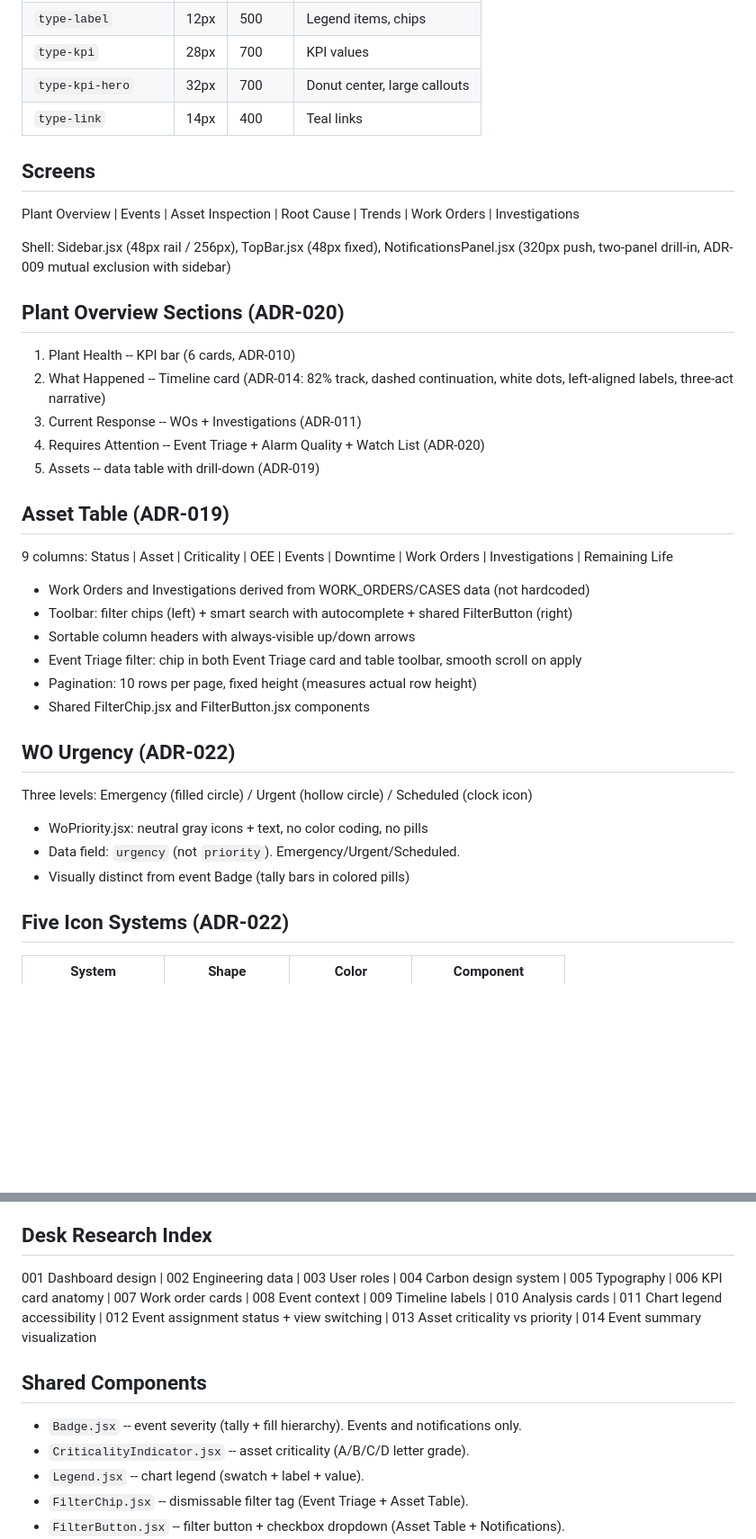
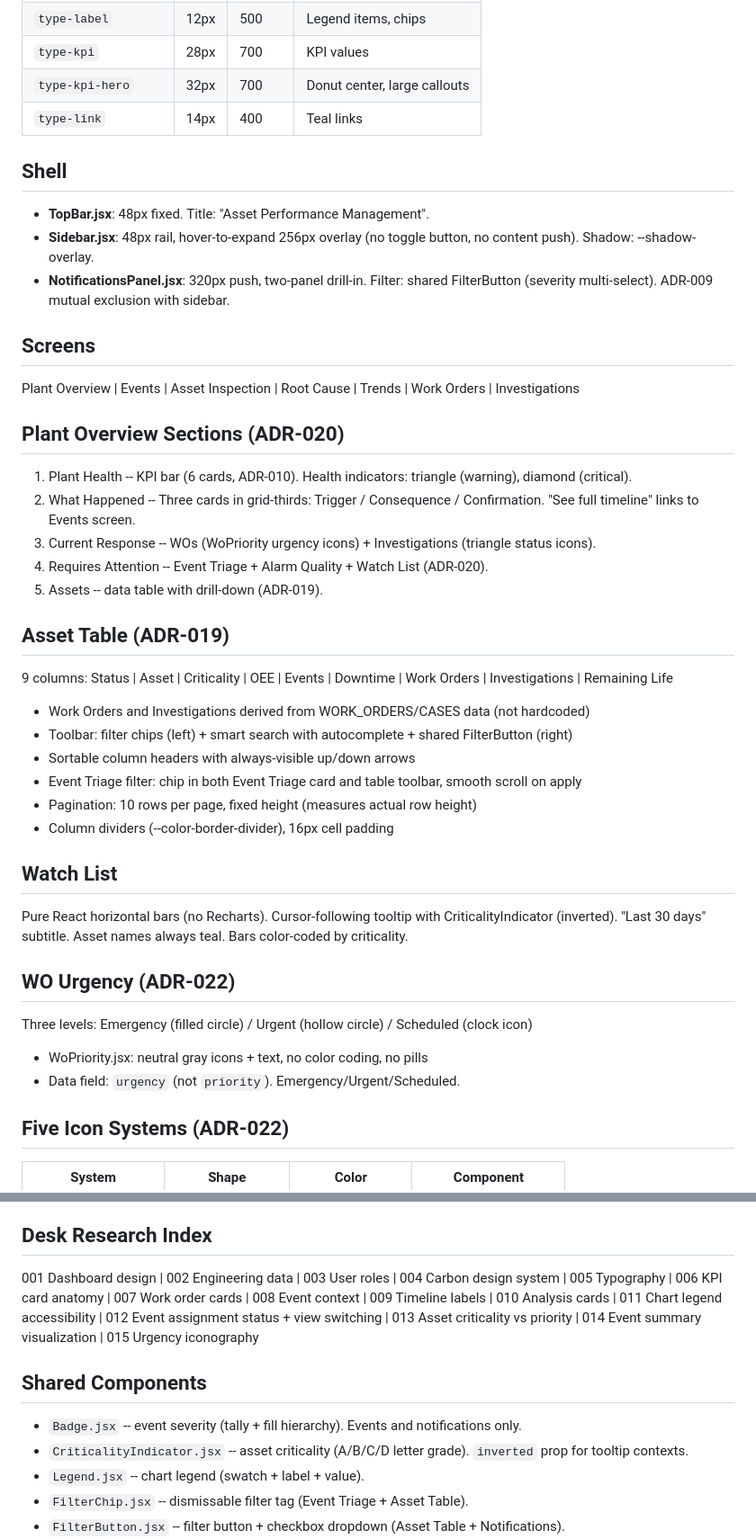
Before and after one commit to robjonesdesigns/apm-dashboard, a Markdown page: CLAUDE.md, 2 parts joined by grey strips. Shown at 90% size. Drawn GitHub-style; blank space fills up the shorter version.

```diff
--- a/CLAUDE.md
+++ b/CLAUDE.md
@@ -37,19 +39,23 @@ Portfolio demo. Unbranded Honeywell APM recreation. Dark theme only.
 | `type-kpi-hero` | 32px | 700 | Donut center, large callouts |
 | `type-link` | 14px | 400 | Teal links |
 
+## Shell
+
+- **TopBar.jsx**: 48px fixed. Title: "Asset Performance Management".
+- **Sidebar.jsx**: 48px rail, hover-to-expand 256px overlay (no toggle button, no content push). Shadow: --shadow-overlay.
+- **NotificationsPanel.jsx**: 320px push, two-panel drill-in. Filter: shared FilterButton (severity multi-select). ADR-009 mutual exclusion with sidebar.
+
 ## Screens
 
 Plant Overview | Events | Asset Inspection | Root Cause | Trends | Work Orders | Investigations
 
-Shell: Sidebar.jsx (48px rail / 256px), TopBar.jsx (48px fixed), NotificationsPanel.jsx (320px push, two-panel drill-in, ADR-009 mutual exclusion with sidebar)
-
 ## Plant Overview Sections (ADR-020)
 
-1. Plant Health -- KPI bar (6 cards, ADR-010)
-2. What Happened -- Timeline card (ADR-014: 82% track, dashed continuation, white dots, left-aligned labels, three-act narrative)
-3. Current Response -- WOs + Investigations (ADR-011)
-4. Requires Attention -- Event Triage + Alarm Quality + Watch List (ADR-020)
-5. Assets -- data table with drill-down (ADR-019)
+1. Plant Health -- KPI bar (6 cards, ADR-010). Health indicators: triangle (warning), diamond (critical).
+2. What Happened -- Three cards in grid-thirds: Trigger / Consequence / Confirmation. "See full timeline" links to Events screen.
+3. Current Response -- WOs (WoPriority urgency icons) + Investigations (triangle status icons).
+4. Requires Attention -- Event Triage + Alarm Quality + Watch List (ADR-020).
+5. Assets -- data table with drill-down (ADR-019).
 
 ## Asset Table (ADR-019)
 
@@ -60,14 +66,17 @@ Shell: Sidebar.jsx (48px rail / 256px), TopBar.jsx (48px fixed), NotificationsPa
 - Sortable column headers with always-visible up/down arrows
 - Event Triage filter: chip in both Event Triage card and table toolbar, smooth scroll on apply
 - Pagination: 10 rows per page, fixed height (measures actual row height)
-- Shared FilterChip.jsx and FilterButton.jsx components
+- Column dividers (--color-border-divider), 16px cell padding
+
+## Watch List
+
+Pure React horizontal bars (no Recharts). Cursor-following tooltip with CriticalityIndicator (inverted). "Last 30 days" subtitle. Asset names always teal. Bars color-coded by criticality.
 
 ## WO Urgency (ADR-022)
 
 Three levels: Emergency (filled circle) / Urgent (hollow circle) / Scheduled (clock icon)
 - WoPriority.jsx: neutral gray icons + text, no color coding, no pills
 - Data field: `urgency` (not `priority`). Emergency/Urgent/Scheduled.
-- Visually distinct from event Badge (tally bars in colored pills)
 
 ## Five Icon Systems (ADR-022)
 
@@ -85,12 +94,12 @@ Three levels: Emergency (filled circle) / Urgent (hollow circle) / Scheduled (cl
 
 ## Desk Research Index
 
-001 Dashboard design | 002 Engineering data | 003 User roles | 004 Carbon design system | 005 Typography | 006 KPI card anatomy | 007 Work order cards | 008 Event context | 009 Timeline labels | 010 Analysis cards | 011 Chart legend accessibility | 012 Event assignment status + view switching | 013 Asset criticality vs priority | 014 Event summary visualization
+001 Dashboard design | 002 Engineering data | 003 User roles | 004 Carbon design system | 005 Typography | 006 KPI card anatomy | 007 Work order cards | 008 Event context | 009 Timeline labels | 010 Analysis cards | 011 Chart legend accessibility | 012 Event assignment status + view switching | 013 Asset criticality vs priority | 014 Event summary visualization | 015 Urgency iconography
 
 ## Shared Components
 
 - `Badge.jsx` -- event severity (tally + fill hierarchy). Events and notifications only.
-- `CriticalityIndicator.jsx` -- asset criticality (A/B/C/D letter grade).
+- `CriticalityIndicator.jsx` -- asset criticality (A/B/C/D letter grade). `inverted` prop for tooltip contexts.
 - `Legend.jsx` -- chart legend (swatch + label + value).
 - `FilterChip.jsx` -- dismissable filter tag (Event Triage + Asset Table).
 - `FilterButton.jsx` -- filter button + checkbox dropdown (Asset Table + Notifications).
```
Also changed, not shown: other parts of CLAUDE.md (+5 -3 lines), HANDOFF.md (+53 -51 lines).
